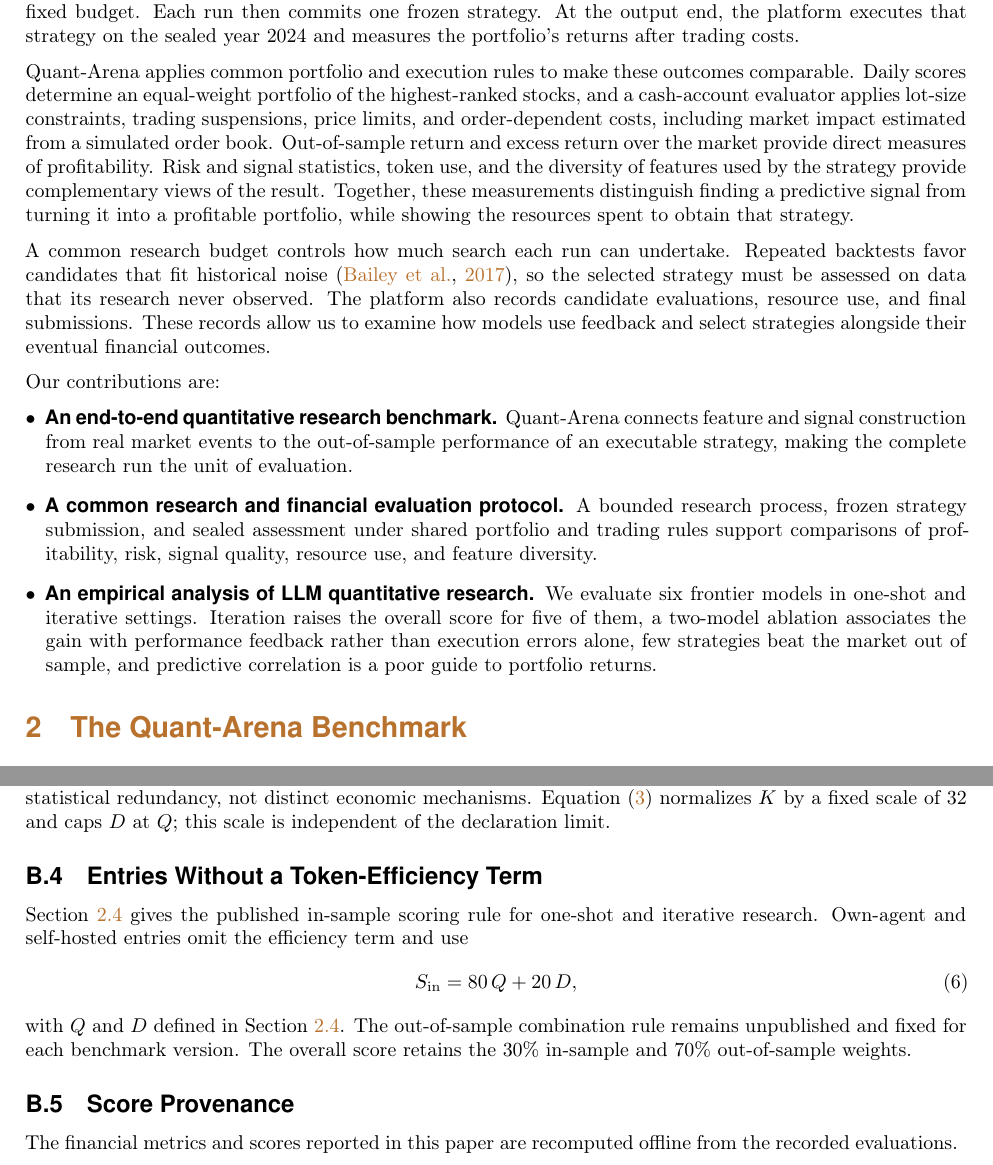
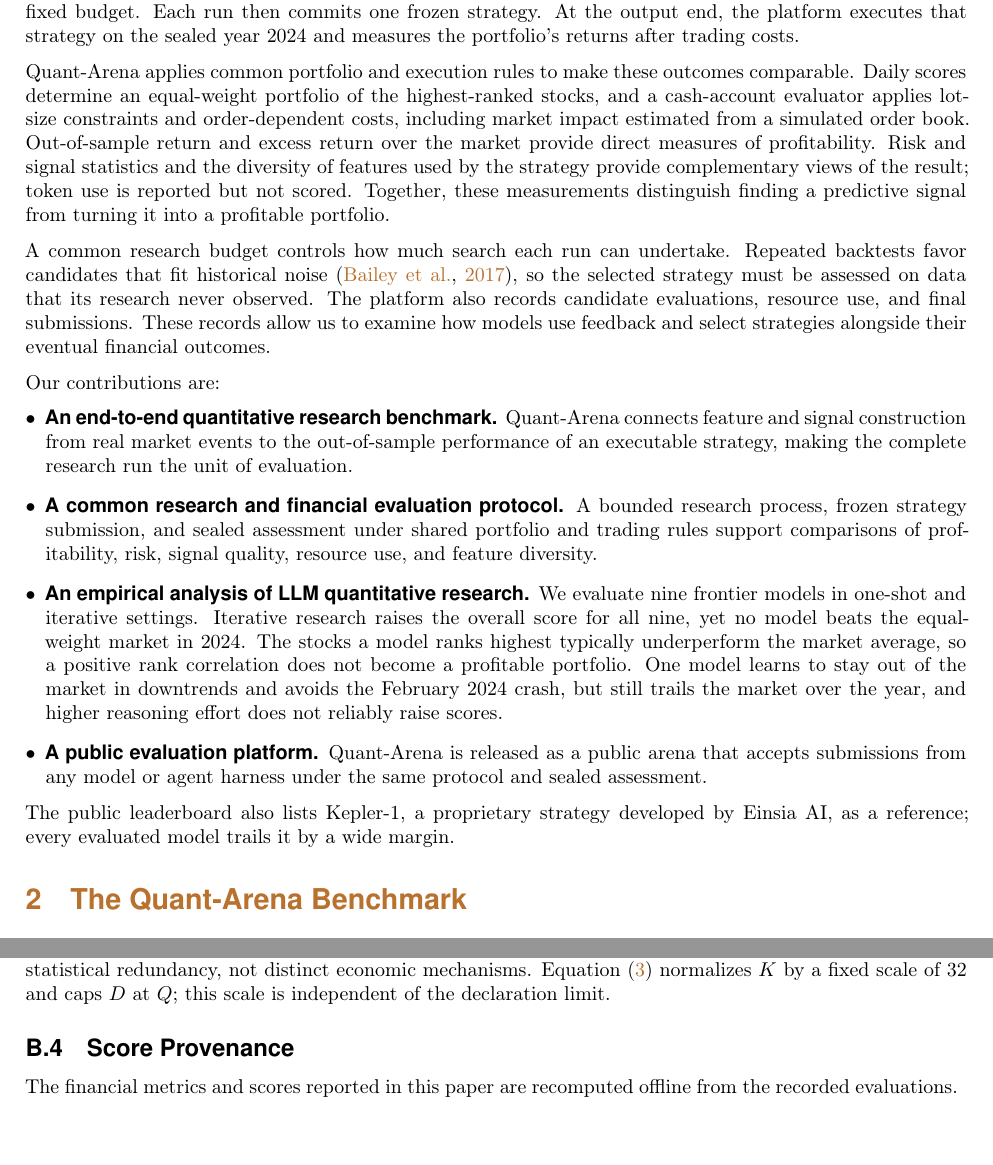
Before and after one commit to Ashitemaru/quant-paper, a LaTeX document (main.tex, which reads Sections/0_abstract.tex, Sections/1_introduction.tex, Sections/7_appendix_boundary.tex): two parts of pages 2 and 18 of 18, joined at a grey line, cut so that both start at the same text. Compiled offline with pdfLaTeX.

Commit message:
Abstract, Introduction, Benchmark: nine models, final findings, public platform; drop execution-rule details and token budget; homepage URL
Co-Authored-By: Claude Opus 5.5 <noreply@anthropic.com>

```diff
--- a/Sections/0_abstract.tex
+++ b/Sections/0_abstract.tex
@@ -1,3 +1,3 @@
 \abstract{%
-Quantitative research is an iterative loop: a researcher proposes a market hypothesis, implements it as an executable signal, tests it on historical data, and decides what to keep. Existing benchmarks score formulas, code, or individual trading decisions, leaving open whether large language models (LLMs) can complete this loop and produce strategies that work beyond the research period. We introduce \textbf{\BenchmarkName}, a benchmark and public leaderboard for end-to-end quantitative research on real A-share market data. A model constructs features and stock-scoring code, receives feedback only on 2022--2023, and freezes one strategy for assessment on the sealed year 2024. A cash-account evaluator applies trading constraints and costs, including market impact estimated from a simulated order book. Scores are dominated by realized excess return and complemented by signal quality and the diversity of features used by the strategy; token usage is reported but not scored. We evaluate six frontier models in one-shot and iterative settings. Iterative research raises the overall score for five of the six models, and \ModelAstra\ leads with the lowest token cost among iterative runs. In a two-model feedback ablation, withholding performance metrics while retaining execution errors lowers mean 2024 returns for both models. Yet beating the market remains hard: only two of 27 completed runs earn positive 2024 excess return, strategies with the highest predictive correlation are not the most profitable, and all models trail Kepler-1, our closed-source professional strategy, by more than 30 score points. \BenchmarkName\ is open to submissions from any model or agent harness.
+Quantitative research is an iterative loop: a researcher proposes a market hypothesis, implements it as an executable signal, tests it on historical data, and decides what to keep. Existing benchmarks score formulas, code, or individual trading decisions, leaving open whether large language models (LLMs) can complete this loop and produce strategies that work beyond the research period. We introduce \textbf{\BenchmarkName}, a benchmark and public leaderboard for end-to-end quantitative research on real A-share market data. A model constructs features and stock-scoring code, receives feedback only on 2022--2023, and freezes one strategy for assessment on the sealed year 2024. A cash-account evaluator applies trading constraints and costs, including market impact estimated from a simulated order book. Scores are dominated by realized excess return and complemented by signal quality and the diversity of features used by the strategy; token usage is reported but not scored. We evaluate nine frontier models in one-shot and iterative settings. Iterative research raises the overall score for all nine models, and \ModelAstra\ scores highest. Yet no model beats the equal-weight market in 2024: the stocks a model ranks highest typically underperform the market average, so predictive ranking does not translate into portfolio returns. All models trail Kepler-1, a proprietary strategy developed by Einsia AI, by more than 25 score points. \BenchmarkName\ is open to submissions from any model or agent harness.
 }
--- a/Sections/1_introduction.tex
+++ b/Sections/1_introduction.tex
@@ -7,7 +7,7 @@
 
 We introduce \textbf{\BenchmarkName}, a benchmark for end-to-end quantitative research on real A-share market data (Figure~\ref{fig:pipeline}). At the input end, model-generated Python programs access raw Level-2 records, including individual orders and trades and order-book snapshots, through a controlled data interface. Models determine which features to construct and how to combine them into daily stock scores. During research, they can evaluate candidate strategies on 2022--2023, inspect the permitted feedback, and revise their code within a fixed budget. Each run then commits one frozen strategy. At the output end, the platform executes that strategy on the sealed year 2024 and measures the portfolio's returns after trading costs.
 
-\BenchmarkName{} applies common portfolio and execution rules to make these outcomes comparable. Daily scores determine an equal-weight portfolio of the highest-ranked stocks, and a cash-account evaluator applies lot-size constraints, trading suspensions, price limits, and order-dependent costs, including market impact estimated from a simulated order book. Out-of-sample return and excess return over the market provide direct measures of profitability. Risk and signal statistics, token use, and the diversity of features used by the strategy provide complementary views of the result. Together, these measurements distinguish finding a predictive signal from turning it into a profitable portfolio, while showing the resources spent to obtain that strategy.
+\BenchmarkName{} applies common portfolio and execution rules to make these outcomes comparable. Daily scores determine an equal-weight portfolio of the highest-ranked stocks, and a cash-account evaluator applies lot-size constraints and order-dependent costs, including market impact estimated from a simulated order book. Out-of-sample return and excess return over the market provide direct measures of profitability. Risk and signal statistics and the diversity of features used by the strategy provide complementary views of the result; token use is reported but not scored. Together, these measurements distinguish finding a predictive signal from turning it into a profitable portfolio.
 
 A common research budget controls how much search each run can undertake. Repeated backtests favor candidates that fit historical noise \citep{Bailey2017Backtest}, so the selected strategy must be assessed on data that its research never observed. The platform also records candidate evaluations, resource use, and final submissions. These records allow us to examine how models use feedback and select strategies alongside their eventual financial outcomes.
 
@@ -16,5 +16,8 @@
 \begin{itemize}[leftmargin=*,itemsep=2pt]
     \item \textbf{An end-to-end quantitative research benchmark.} \BenchmarkName{} connects feature and signal construction from real market events to the out-of-sample performance of an executable strategy, making the complete research run the unit of evaluation.
     \item \textbf{A common research and financial evaluation protocol.} A bounded research process, frozen strategy submission, and sealed assessment under shared portfolio and trading rules support comparisons of profitability, risk, signal quality, resource use, and feature diversity.
-    \item \textbf{An empirical analysis of LLM quantitative research.} We evaluate six frontier models in one-shot and iterative settings. Iteration raises the overall score for five of them, a two-model ablation associates the gain with performance feedback rather than execution errors alone, few strategies beat the market out of sample, and predictive correlation is a poor guide to portfolio returns.
+    \item \textbf{An empirical analysis of LLM quantitative research.} We evaluate nine frontier models in one-shot and iterative settings. Iterative research raises the overall score for all nine, yet no model beats the equal-weight market in 2024. The stocks a model ranks highest typically underperform the market average, so a positive rank correlation does not become a profitable portfolio. One model learns to stay out of the market in downtrends and avoids the February 2024 crash, but still trails the market over the year, and higher reasoning effort does not reliably raise scores.
+    \item \textbf{A public evaluation platform.} \BenchmarkName{} is released as a public arena that accepts submissions from any model or agent harness under the same protocol and sealed assessment.
 \end{itemize}
+
+The public leaderboard also lists Kepler-1, a proprietary strategy developed by Einsia AI, as a reference; every evaluated model trails it by a wide margin.
--- a/Sections/7_appendix_boundary.tex
+++ b/Sections/7_appendix_boundary.tex
@@ -21,14 +21,6 @@
 
 Diversity rewards strategies that combine several distinct sources of signal. A strategy may declare up to 300 named features. Features that pass a quality screen are grouped into clusters of highly correlated features. A cluster counts as \emph{used} if regressing the strategy's daily score ranks on the cluster's feature ranks shows a material unique contribution (threshold 0.01). $K$ is the number of used clusters. Duplicating a feature therefore adds nothing, and declaring a feature that the score ignores adds nothing. Clusters describe statistical redundancy, not distinct economic mechanisms. Equation~\eqref{eq:ed} normalizes $K$ by a fixed scale of 32 and caps $D$ at $Q$; this scale is independent of the declaration limit.
 
-\subsection{Entries Without a Token-Efficiency Term}
-
-Section~\ref{sec:scoring} gives the published in-sample scoring rule for one-shot and iterative research. Own-agent and self-hosted entries omit the efficiency term and use
-\begin{equation}
-S_{\mathrm{in}}=80\,Q+20\,D,
-\end{equation}
-with $Q$ and $D$ defined in Section~\ref{sec:scoring}. The out-of-sample combination rule remains unpublished and fixed for each benchmark version. The overall score retains the 30\% in-sample and 70\% out-of-sample weights.
-
 \subsection{Score Provenance}
 
 The financial metrics and scores reported in this paper are recomputed offline from the recorded evaluations.
--- a/main.tex
+++ b/main.tex
@@ -85,7 +85,7 @@
 \input{Sections/0_abstract}
 
 \date{\today}
-\metadata[HomePage]{\url{https://lab.einsia.ai/naversquant}}
+\metadata[HomePage]{\url{https://lab.einsia.ai/quant-arena}}
 
 % ── Document ──────────────────────────────────────────────────────────────────
 
```
Also changed, not shown: Sections/2_method.tex (+2 -2 lines).
